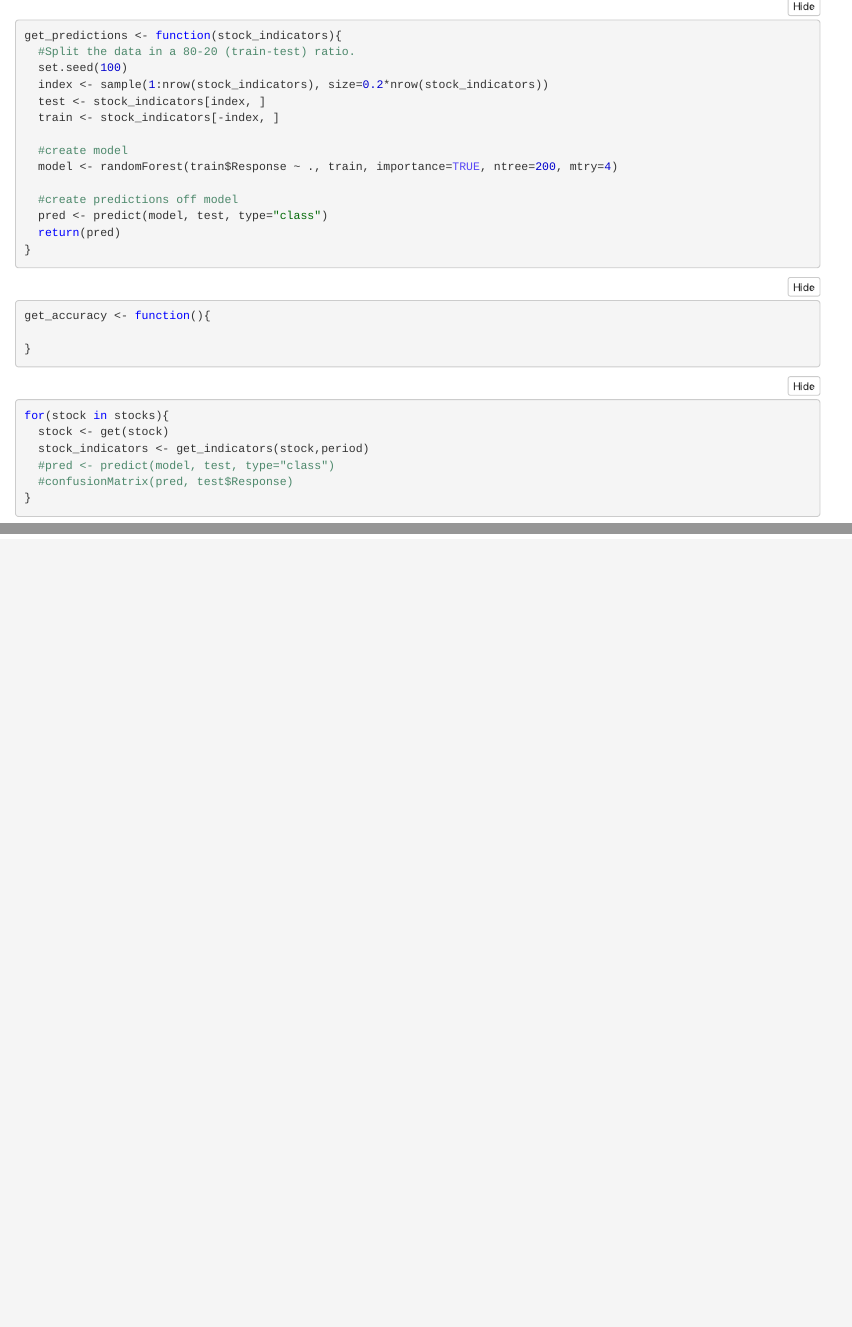
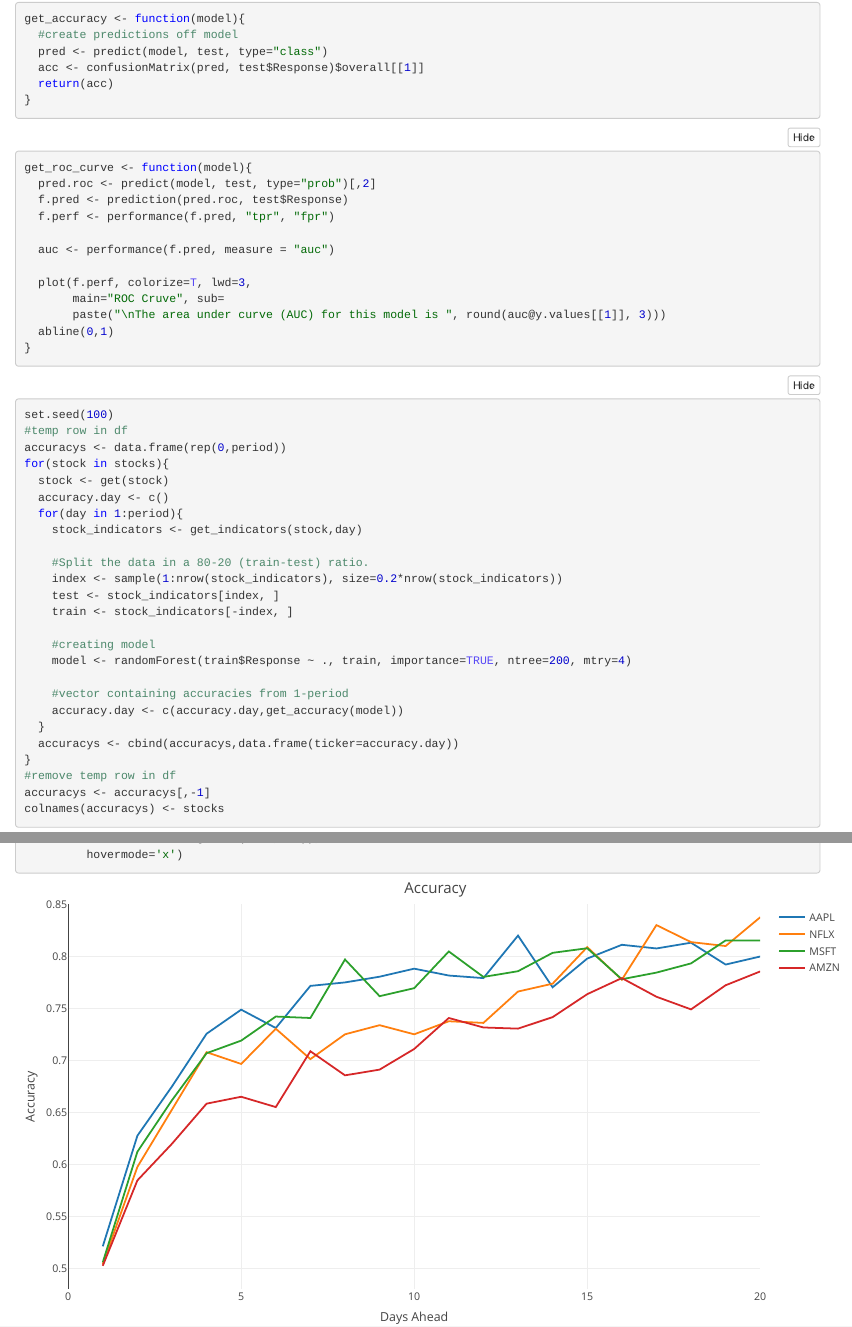
Before and after one commit to raaraa/Random-forest-report, an R Markdown document (rf-model-clean.Rmd): the page in a window 1100 px wide, from 2100 px down before the commit and from 1600 px down after it, and a second part further down, joined at a grey line. The pictures show the output file rf-model-clean.nb.html that the author committed with the source, opened offline.

Commit message:
code part is almost done

````diff
--- a/rf-model-clean.Rmd
+++ b/rf-model-clean.Rmd
@@ -110,36 +100,24 @@ get_indicators(NFLX, period)
-get_predictions <- function(stock_indicators){
-  #Split the data in a 80-20 (train-test) ratio.
-  set.seed(100)
-  index <- sample(1:nrow(stock_indicators), size=0.2*nrow(stock_indicators))
-  test <- stock_indicators[index, ]
-  train <- stock_indicators[-index, ]
-
-  #create model
-  model <- randomForest(train$Response ~ ., train, importance=TRUE, ntree=200, mtry=4)
-
+get_accuracy <- function(model){
   #create predictions off model
   pred <- predict(model, test, type="class")
-  return(pred)
+  acc <- confusionMatrix(pred, test$Response)$overall[[1]]
+  return(acc)
 }
 ```
 
 
 ```{r}
-get_accuracy <- function(){
-  for(stock in stocks){
-    print(stock)
-  }
-}
-```
+get_roc_curve <- function(model){
+  pred.roc <- predict(model, test, type="prob")[,2]
+  f.pred <- prediction(pred.roc, test$Response)
+  f.perf <- performance(f.pred, "tpr", "fpr")
 
+  auc <- performance(f.pred, measure = "auc")
 
-
-```{r}
-for(stock in stocks){
-  stock <- get(stock)
-  stock_indicators <- get_indicators(stock,period)
-  #pred <- predict(model, test, type="class")
-  #confusionMatrix(pred, test$Response)
+  plot(f.perf, colorize=T, lwd=3,
+       main="ROC Cruve", sub=
+       paste("\nThe area under curve (AUC) for this model is ", round(auc@y.values[[1]], 3)))
+  abline(0,1)
 }
 ```
 
@@ -147,6 +125,31 @@ for(stock in stocks){
 
 
 ```{r}
-pred <- get_predictions(stock_indicators)
-confusionMatrix(pred, test$Response)
+set.seed(100)
+
+#temp row in df
+accuracys <- data.frame(rep(0,period))
+for(stock in stocks){
+  stock <- get(stock)
+  accuracy.day <- c()
+  for(day in 1:period){
+    stock_indicators <- get_indicators(stock,day)
+
+    #Split the data in a 80-20 (train-test) ratio.
+    index <- sample(1:nrow(stock_indicators), size=0.2*nrow(stock_indicators))
+    test <- stock_indicators[index, ]
+    train <- stock_indicators[-index, ]
+
+    #creating model
+    model <- randomForest(train$Response ~ ., train, importance=TRUE, ntree=200, mtry=4)
+
+    #vector containing accuracies from 1-period
+    accuracy.day <- c(accuracy.day,get_accuracy(model))
+  }
+  accuracys <- cbind(accuracys,data.frame(ticker=accuracy.day))
+}
+
+#remove temp row in df
+accuracys <- accuracys[,-1]
+colnames(accuracys) <- stocks
 ```
@@ -152,0 +172,2 @@ confusionMatrix(pred, test$Response)
+         hovermode='x')
+```
````
Also changed, not shown: rf-model-clean.nb.html, rf-model-clean.Rmd (30 more changed lines).
